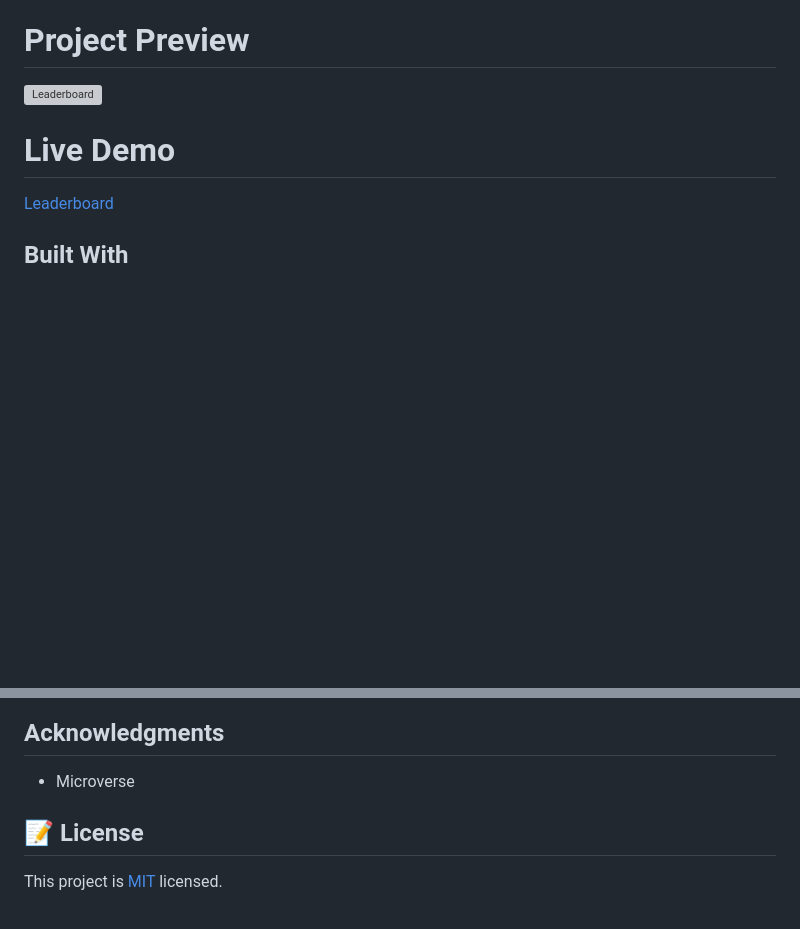
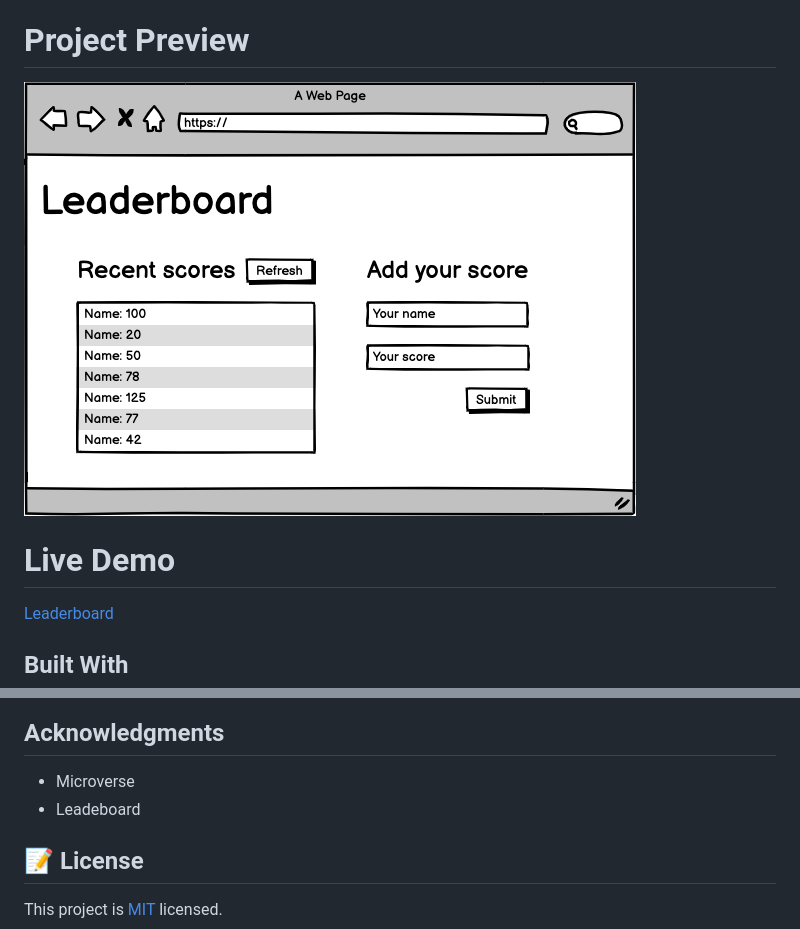
Before and after one commit to Abdona/Leaderboard, a Markdown page: README.md, 2 parts joined by grey strips. Drawn GitHub-style; pictures changed too: src/images/leaderboard_wireframe.png (added); blank space fills up the shorter version; grey boxes are pictures that could not be loaded.

```diff
--- a/README.md
+++ b/README.md
@@ -4,7 +4,7 @@
 
 
 # Project Preview
-![Leaderboard]()
+![Leaderboard](./src/images/leaderboard_wireframe.png)
 
 # Live Demo
 
@@ -71,6 +71,7 @@ Give a ⭐️ if you like this project!
 ## Acknowledgments
 
 - Microverse
+- Leadeboard
 
 ## 📝 License
 
```
